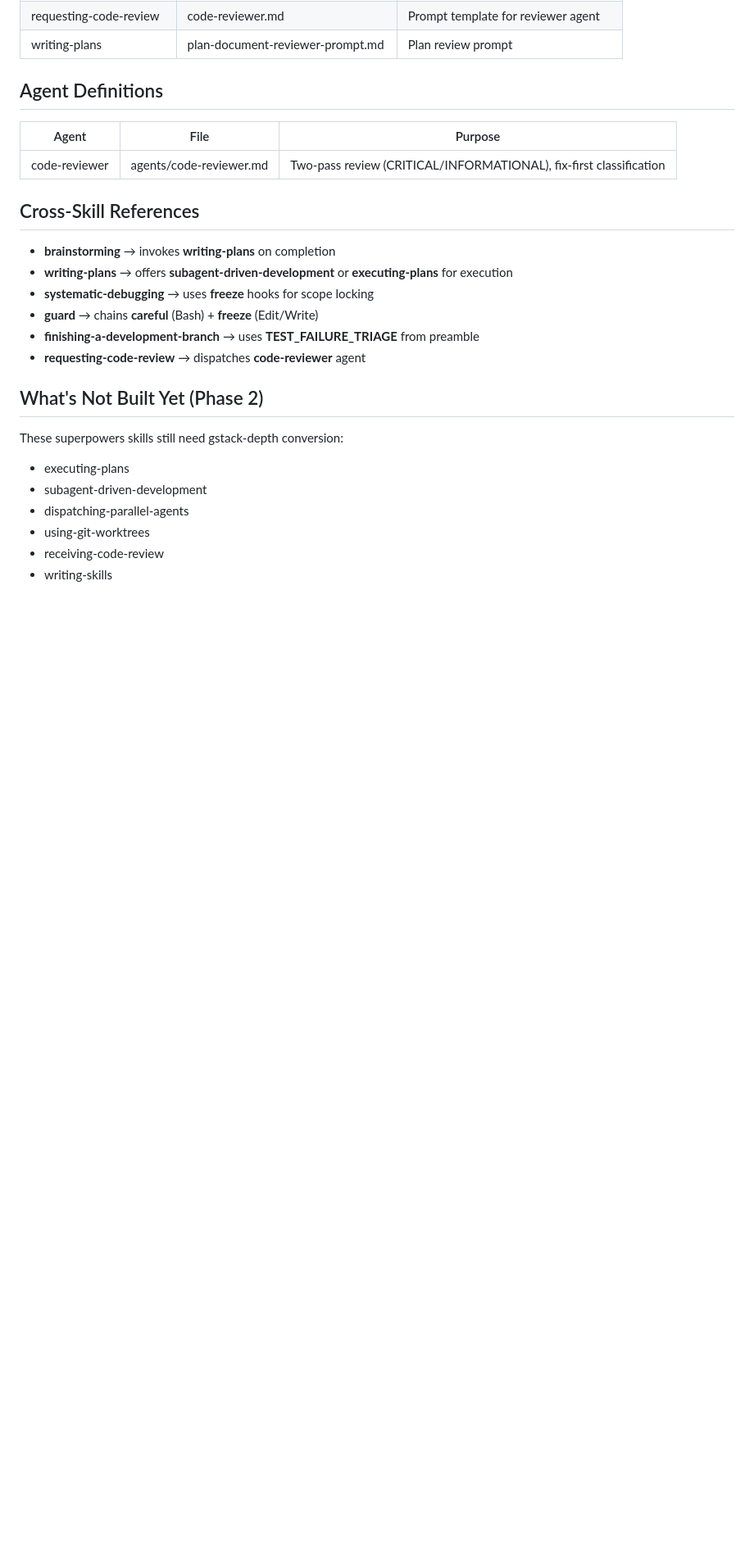
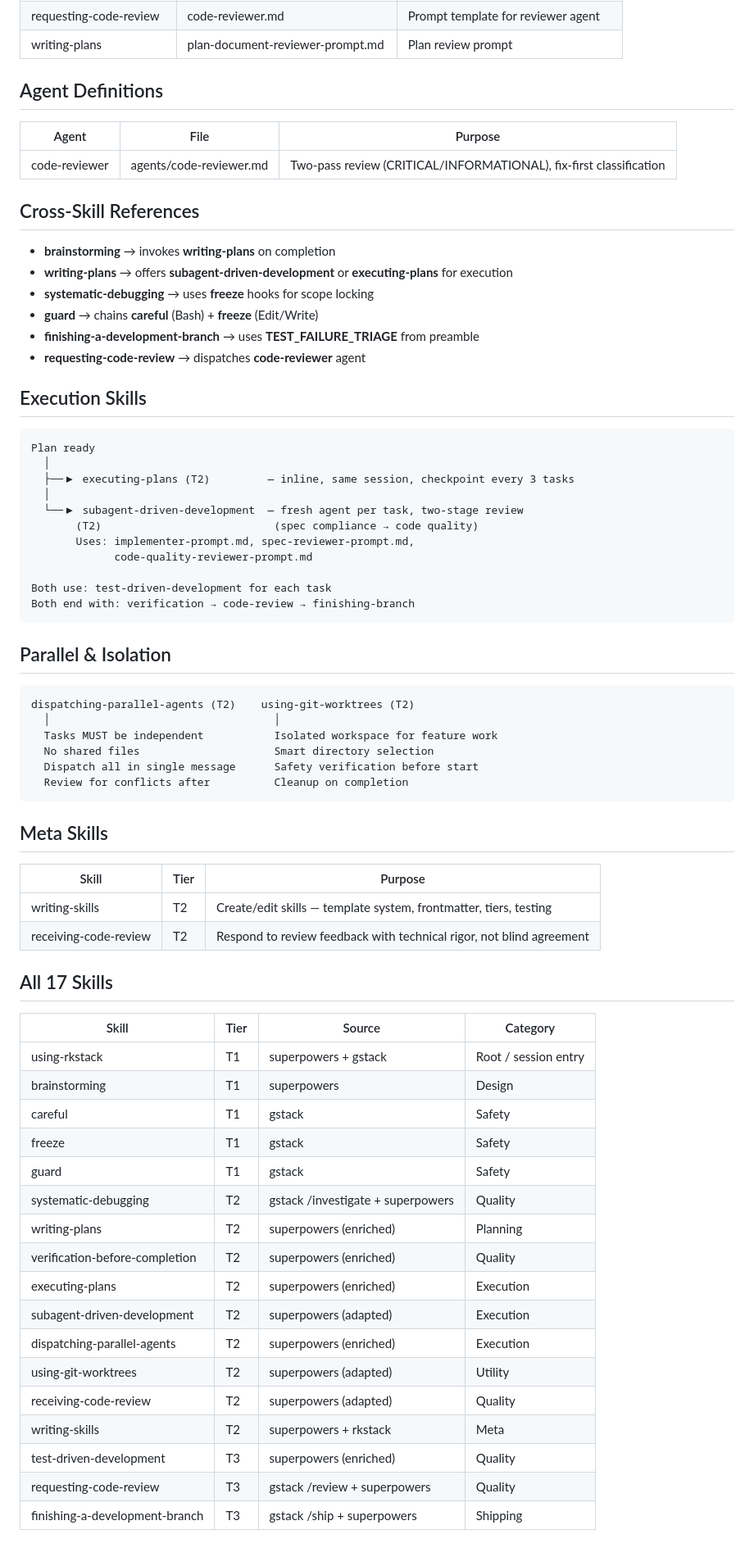
Before and after one commit to mrkhachaturov/rkstack, a Markdown page: docs/workflow.md, the part around the change. Shown at 82% size. Rendered like a GitHub page; blank space fills up the shorter version.

Commit message:
update workflow doc: all 17 skills complete, add execution/parallel/meta sections

````diff
--- a/docs/workflow.md
+++ b/docs/workflow.md
@@ -183,12 +183,58 @@ Hand-authored files that live alongside templates. NOT processed by gen-skill-do
 - **finishing-a-development-branch** → uses **TEST_FAILURE_TRIAGE** from preamble
 - **requesting-code-review** → dispatches **code-reviewer** agent
 
-## What's Not Built Yet (Phase 2)
+## Execution Skills
 
-These superpowers skills still need gstack-depth conversion:
-- executing-plans
-- subagent-driven-development
-- dispatching-parallel-agents
-- using-git-worktrees
-- receiving-code-review
-- writing-skills
+```
+Plan ready
+  │
+  ├──▶ executing-plans (T2)         — inline, same session, checkpoint every 3 tasks
+  │
+  └──▶ subagent-driven-development  — fresh agent per task, two-stage review
+       (T2)                           (spec compliance → code quality)
+       Uses: implementer-prompt.md, spec-reviewer-prompt.md,
+             code-quality-reviewer-prompt.md
+
+Both use: test-driven-development for each task
+Both end with: verification → code-review → finishing-branch
+```
+
+## Parallel & Isolation
+
+```
+dispatching-parallel-agents (T2)    using-git-worktrees (T2)
+  │                                   │
+  Tasks MUST be independent           Isolated workspace for feature work
+  No shared files                     Smart directory selection
+  Dispatch all in single message      Safety verification before start
+  Review for conflicts after          Cleanup on completion
+```
+
+## Meta Skills
+
+| Skill | Tier | Purpose |
+|-------|------|---------|
+| writing-skills | T2 | Create/edit skills — template system, frontmatter, tiers, testing |
+| receiving-code-review | T2 | Respond to review feedback with technical rigor, not blind agreement |
+
+## All 17 Skills
+
+| Skill | Tier | Source | Category |
+|-------|------|--------|----------|
+| using-rkstack | T1 | superpowers + gstack | Root / session entry |
+| brainstorming | T1 | superpowers | Design |
+| careful | T1 | gstack | Safety |
+| freeze | T1 | gstack | Safety |
+| guard | T1 | gstack | Safety |
+| systematic-debugging | T2 | gstack /investigate + superpowers | Quality |
+| writing-plans | T2 | superpowers (enriched) | Planning |
+| verification-before-completion | T2 | superpowers (enriched) | Quality |
+| executing-plans | T2 | superpowers (enriched) | Execution |
+| subagent-driven-development | T2 | superpowers (adapted) | Execution |
+| dispatching-parallel-agents | T2 | superpowers (enriched) | Execution |
+| using-git-worktrees | T2 | superpowers (adapted) | Utility |
+| receiving-code-review | T2 | superpowers (adapted) | Quality |
+| writing-skills | T2 | superpowers + rkstack | Meta |
+| test-driven-development | T3 | superpowers (enriched) | Quality |
+| requesting-code-review | T3 | gstack /review + superpowers | Quality |
+| finishing-a-development-branch | T3 | gstack /ship + superpowers | Shipping |
````
